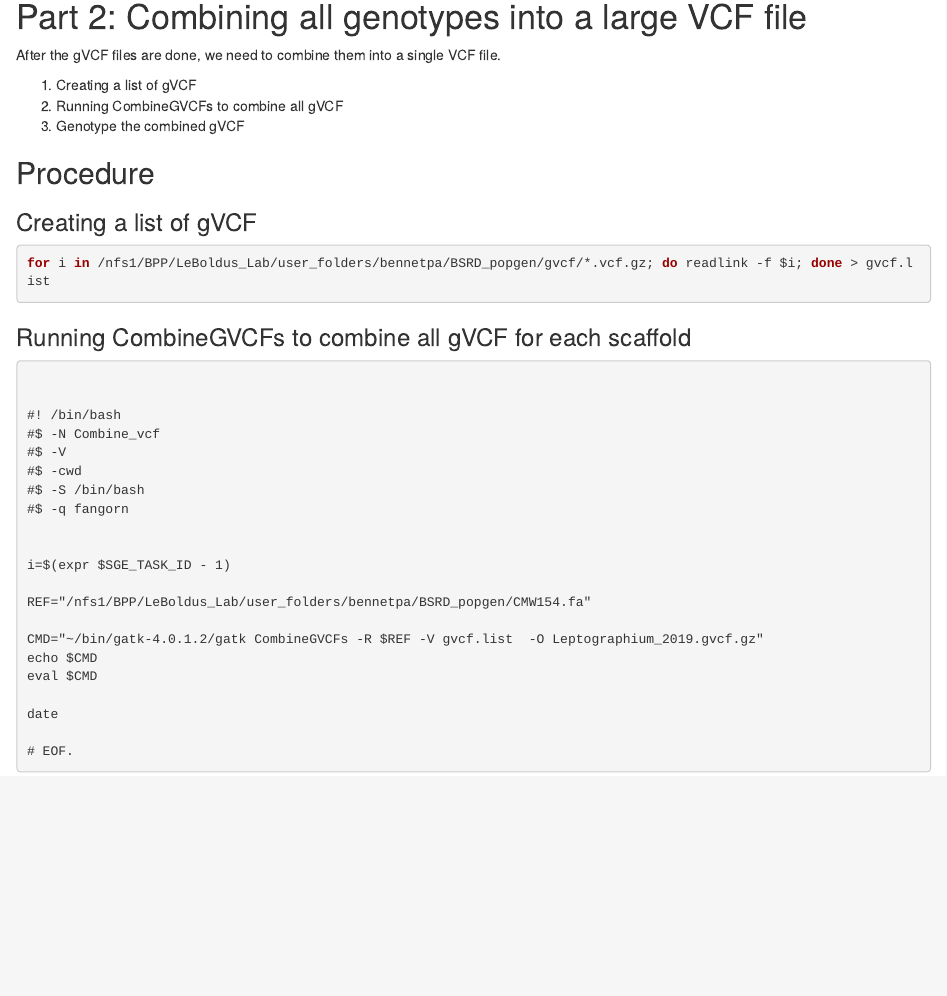
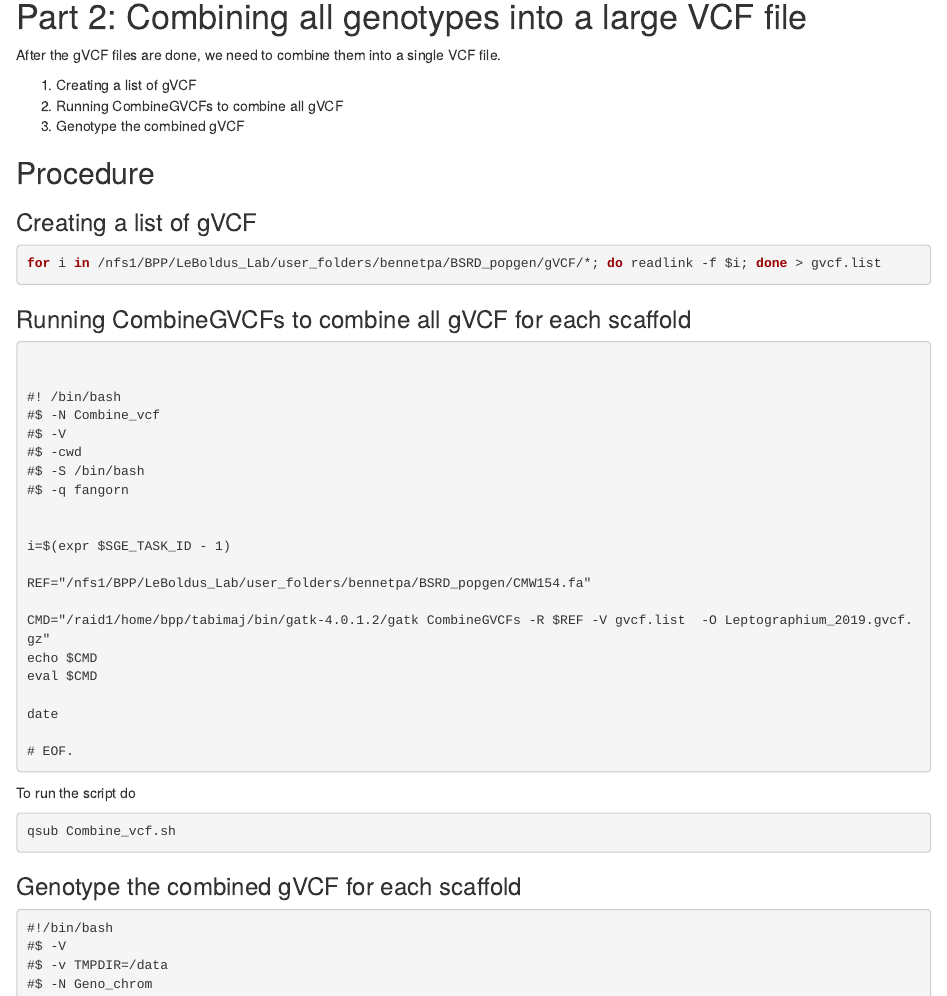
Before and after one commit to Patrick-Bennett/leptographium_popgen, an R Markdown document (p3_genotyping.Rmd): the page in a window 1100 px wide, from 1700 px down. Rendered offline with R 4.5, knitr and Pandoc, with nearby package versions.

Commit message:
Added full paths to scripts on p3

````diff
--- a/p3_genotyping.Rmd
+++ b/p3_genotyping.Rmd
@@ -105,7 +105,7 @@ After the gVCF files are done, we need to combine them into a single VCF file.
 ### Creating a list of gVCF
 
 ```bash
-for i in /nfs1/BPP/LeBoldus_Lab/user_folders/bennetpa/BSRD_popgen/gvcf/*.vcf.gz; do readlink -f $i; done > gvcf.list
+for i in /nfs1/BPP/LeBoldus_Lab/user_folders/bennetpa/BSRD_popgen/gVCF/*; do readlink -f $i; done > gvcf.list
 ```
 
 
@@ -126,7 +126,7 @@ i=$(expr $SGE_TASK_ID - 1)
 
 REF="/nfs1/BPP/LeBoldus_Lab/user_folders/bennetpa/BSRD_popgen/CMW154.fa"
 
-CMD="~/bin/gatk-4.0.1.2/gatk CombineGVCFs -R $REF -V gvcf.list  -O Leptographium_2019.gvcf.gz"
+CMD="/raid1/home/bpp/tabimaj/bin/gatk-4.0.1.2/gatk CombineGVCFs -R $REF -V gvcf.list  -O Leptographium_2019.gvcf.gz"
 echo $CMD
 eval $CMD
 
````
Also changed, not shown: p3_genotyping.Rmd (2 more changed lines).
